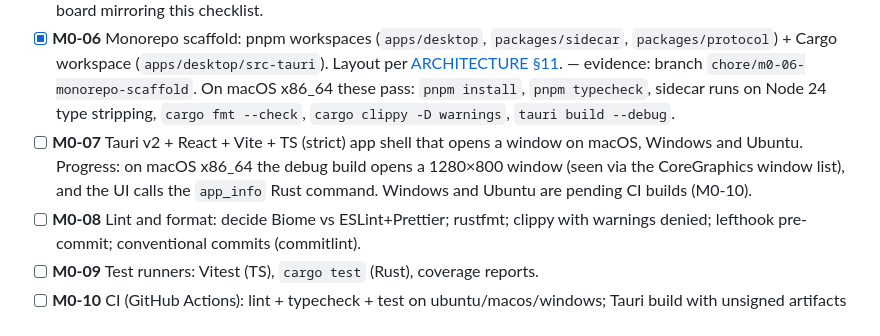
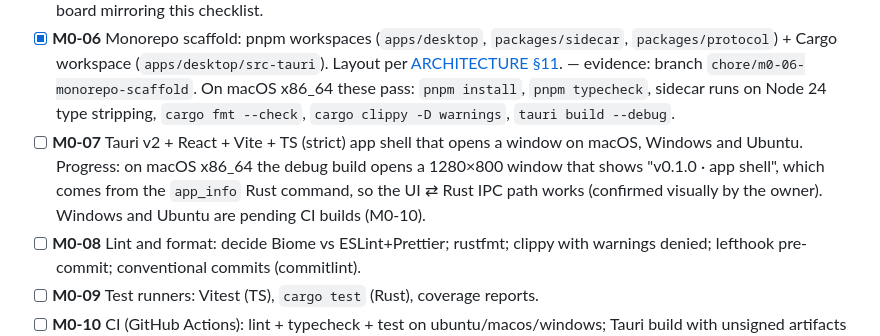
Before and after one commit to hafizhrf/AgentChainer, a Markdown page: docs/CHECKLIST.md, the part around the change. Rendered like a GitHub page.

Commit message:
docs(checklist): record macOS IPC check for M0-07 [M0-07]
Co-Authored-By: Claude Opus 5.5 <noreply@anthropic.com>

```diff
--- a/docs/CHECKLIST.md
+++ b/docs/CHECKLIST.md
@@ -54,8 +54,9 @@
       — evidence: branch `chore/m0-06-monorepo-scaffold`. On macOS x86_64 these pass: `pnpm install`, `pnpm typecheck`,
       sidecar runs on Node 24 type stripping, `cargo fmt --check`, `cargo clippy -D warnings`, `tauri build --debug`.
 - [ ] **M0-07** Tauri v2 + React + Vite + TS (strict) app shell that opens a window on macOS, Windows and Ubuntu.
-      Progress: on macOS x86_64 the debug build opens a 1280×800 window (seen via the CoreGraphics window list), and the
-      UI calls the `app_info` Rust command. Windows and Ubuntu are pending CI builds (M0-10).
+      Progress: on macOS x86_64 the debug build opens a 1280×800 window that shows "v0.1.0 · app shell", which comes from
+      the `app_info` Rust command, so the UI ⇄ Rust IPC path works (confirmed visually by the owner). Windows and
+      Ubuntu are pending CI builds (M0-10).
 - [ ] **M0-08** Lint and format: decide Biome vs ESLint+Prettier; rustfmt; clippy with warnings denied; lefthook pre-commit;
       conventional commits (commitlint).
 - [ ] **M0-09** Test runners: Vitest (TS), `cargo test` (Rust), coverage reports.
```
